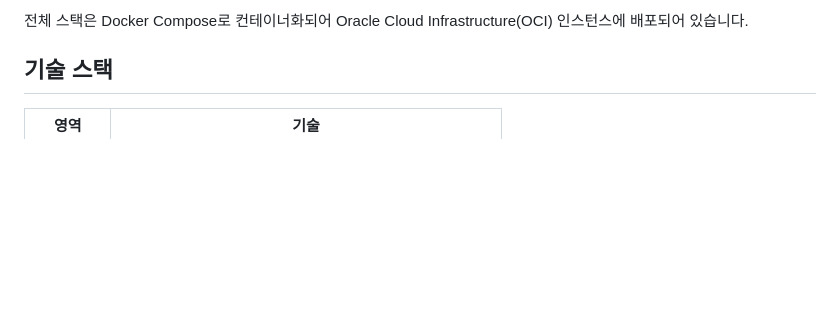
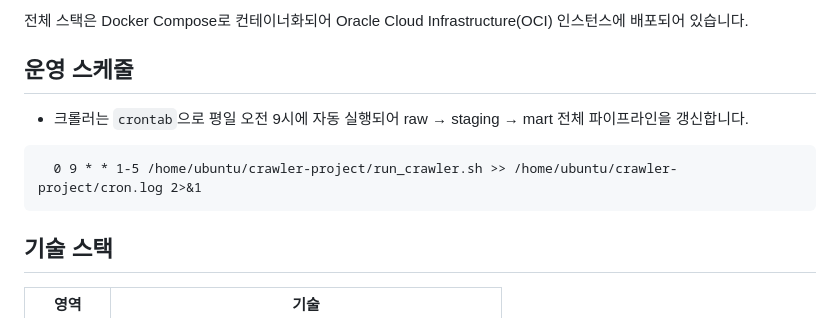
Before and after one commit to ma1go2/crawler-project, a Markdown page: Readme.md, the part around the change. Drawn GitHub-style; blank space fills up the shorter version.

Commit message:
Update Readme with operation schedule information
Add operation schedule section with cron job details.

````diff
--- a/Readme.md
+++ b/Readme.md
@@ -23,6 +23,13 @@
 - 더 자세한 다이어그램은 [`docs/architecture.md`](./docs/architecture.md) 참고.
 
 전체 스택은 Docker Compose로 컨테이너화되어 Oracle Cloud Infrastructure(OCI) 인스턴스에 배포되어 있습니다.
+
+## 운영 스케줄
+
+- 크롤러는 `crontab`으로 평일 오전 9시에 자동 실행되어 raw → staging → mart 전체 파이프라인을 갱신합니다.
+```
+  0 9 * * 1-5 /home/ubuntu/crawler-project/run_crawler.sh >> /home/ubuntu/crawler-project/cron.log 2>&1
+```
 
 ## 기술 스택
 
````
